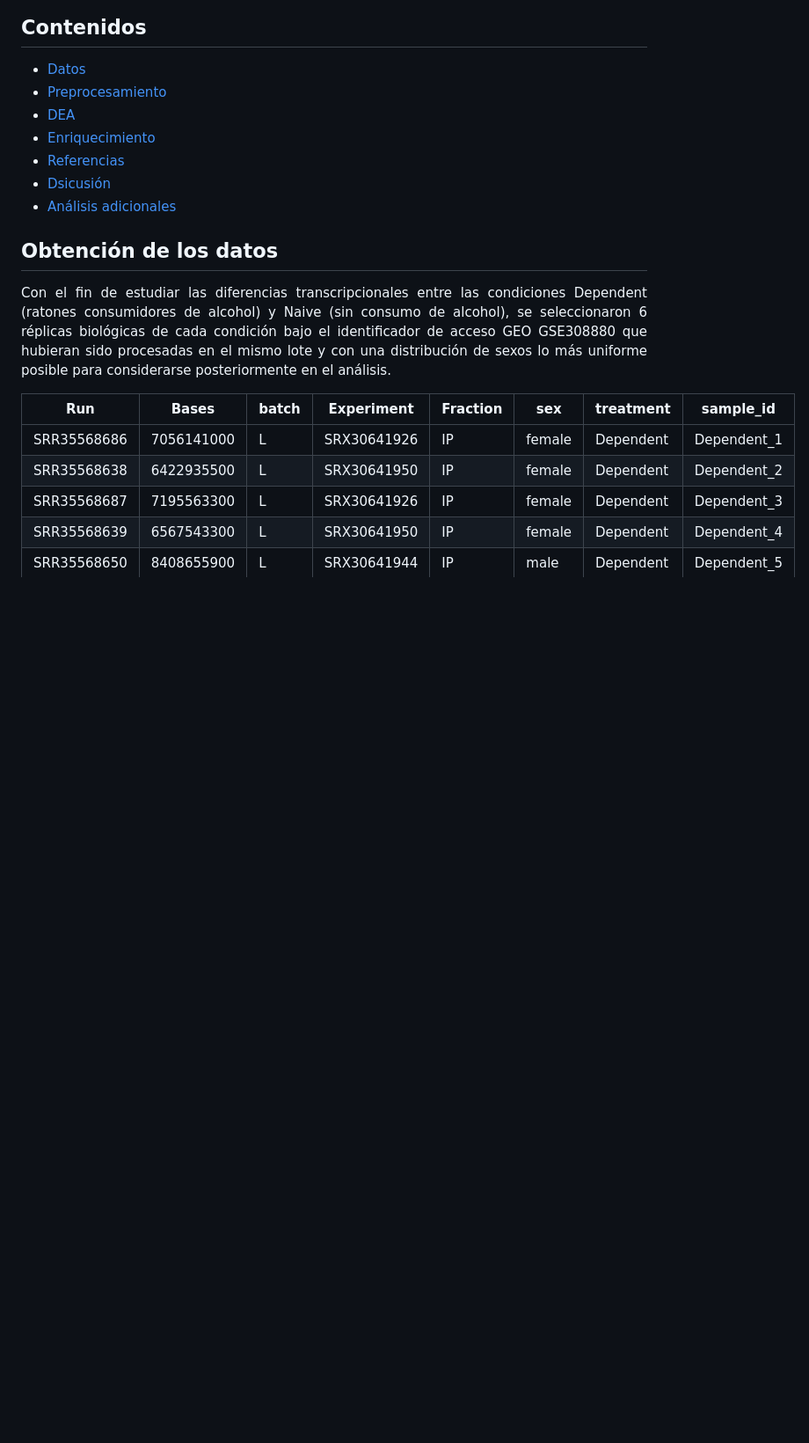
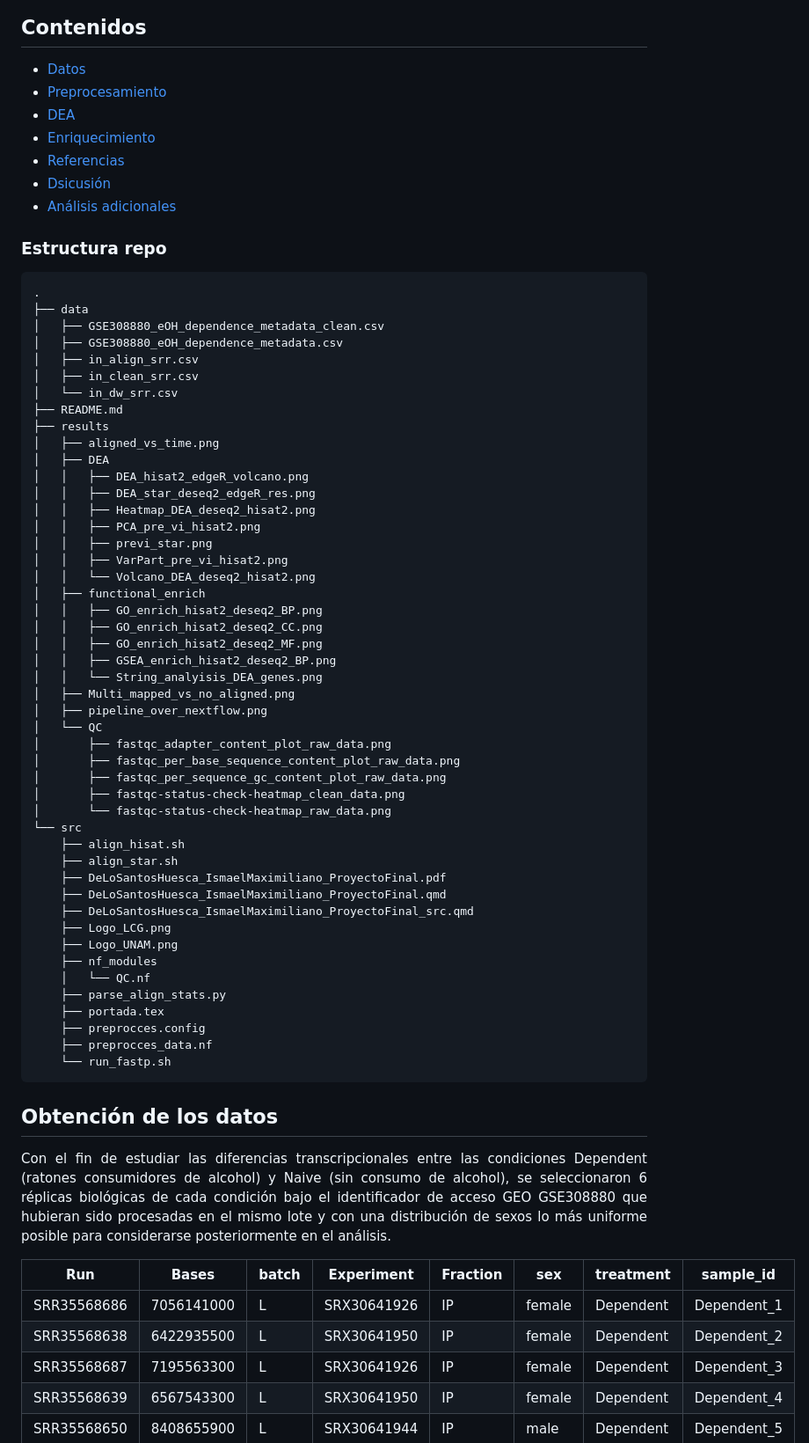
Before and after one commit to MaxHuesca/Astrocite_eOH_transcriptomic_analysis, a Markdown page: README.md, the part around the change. Shown at 88% size. Drawn GitHub-style; blank space fills up the shorter version.

Commit message:
Add repository structure to README
Added repository structure section with file hierarchy.

````diff
--- a/README.md
+++ b/README.md
@@ -30,6 +30,57 @@ Se encontró que
 - [Referencias](#referencias)
 - [Dsicusión](#discusión-y-conclusiones)
 - [Análisis adicionales](#análisis-adicionales)
+
+### Estructura repo
+```
+.
+├── data
+│   ├── GSE308880_eOH_dependence_metadata_clean.csv
+│   ├── GSE308880_eOH_dependence_metadata.csv
+│   ├── in_align_srr.csv
+│   ├── in_clean_srr.csv
+│   └── in_dw_srr.csv
+├── README.md
+├── results
+│   ├── aligned_vs_time.png
+│   ├── DEA
+│   │   ├── DEA_hisat2_edgeR_volcano.png
+│   │   ├── DEA_star_deseq2_edgeR_res.png
+│   │   ├── Heatmap_DEA_deseq2_hisat2.png
+│   │   ├── PCA_pre_vi_hisat2.png
+│   │   ├── previ_star.png
+│   │   ├── VarPart_pre_vi_hisat2.png
+│   │   └── Volcano_DEA_deseq2_hisat2.png
+│   ├── functional_enrich
+│   │   ├── GO_enrich_hisat2_deseq2_BP.png
+│   │   ├── GO_enrich_hisat2_deseq2_CC.png
+│   │   ├── GO_enrich_hisat2_deseq2_MF.png
+│   │   ├── GSEA_enrich_hisat2_deseq2_BP.png
+│   │   └── String_analyisis_DEA_genes.png
+│   ├── Multi_mapped_vs_no_aligned.png
+│   ├── pipeline_over_nextflow.png
+│   └── QC
+│       ├── fastqc_adapter_content_plot_raw_data.png
+│       ├── fastqc_per_base_sequence_content_plot_raw_data.png
+│       ├── fastqc_per_sequence_gc_content_plot_raw_data.png
+│       ├── fastqc-status-check-heatmap_clean_data.png
+│       └── fastqc-status-check-heatmap_raw_data.png
+└── src
+    ├── align_hisat.sh
+    ├── align_star.sh
+    ├── DeLoSantosHuesca_IsmaelMaximiliano_ProyectoFinal.pdf
+    ├── DeLoSantosHuesca_IsmaelMaximiliano_ProyectoFinal.qmd
+    ├── DeLoSantosHuesca_IsmaelMaximiliano_ProyectoFinal_src.qmd
+    ├── Logo_LCG.png
+    ├── Logo_UNAM.png
+    ├── nf_modules
+    │   └── QC.nf
+    ├── parse_align_stats.py
+    ├── portada.tex
+    ├── preprocces.config
+    ├── preprocces_data.nf
+    └── run_fastp.sh
+```
 
 ## Obtención de los datos
 
````
